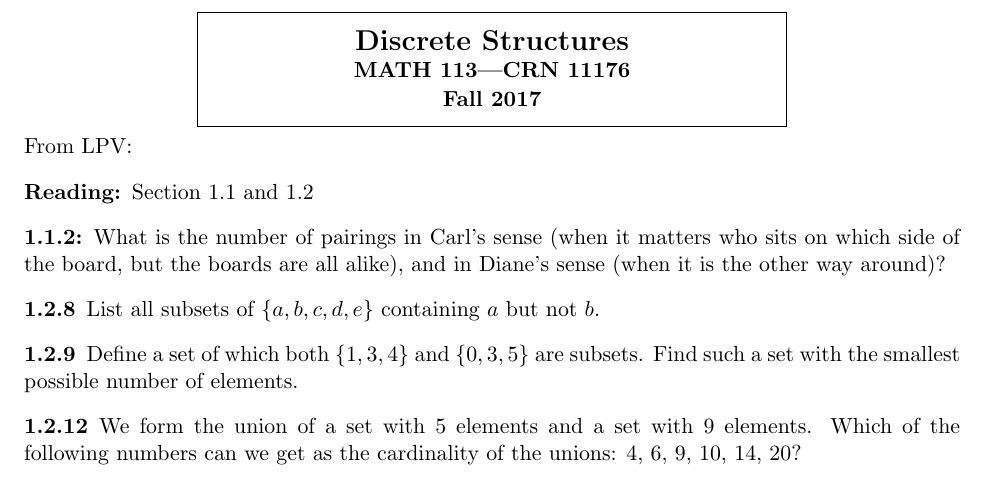
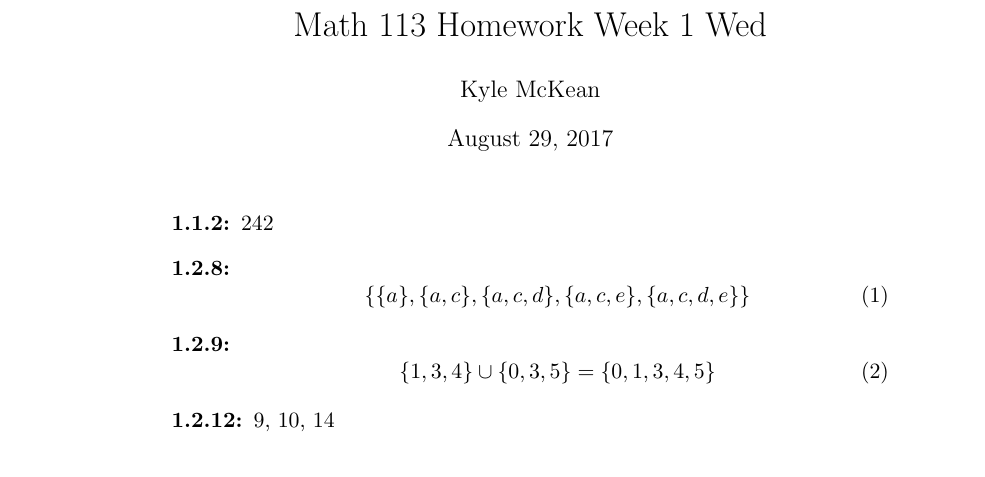
Before and after one commit to aljce/reed, a LaTeX problem sheet (math113/homework/1w.tex): part of the page, cut at the place of the change. Compiled offline with pdfLaTeX.

Commit message:
math113-homework: close to solved

```diff
--- a/math113/homework/1w.tex
+++ b/math113/homework/1w.tex
@@ -36,39 +1,19 @@
+\documentclass[11pt]{article}
+\usepackage{mathtools}
+\author{Kyle McKean}
+\title{Math 113 Homework Week 1 Wed}
 \begin{document}
-
-%###############################################################################
-%
-\thispagestyle{plain}
-%
-\addtolength{\topmargin}{-.40in}
-\centerline{
-  \framebox{\parbox{4.0in}{
-    \vspace{6pt}
-     \begin{centering}
-             \Large       \bf \coursename \\
-             \normalsize  \bf MATH \coursenumber---CRN \crn \\[1pt]
-             \normalsize  \bf \quarter           \\[1pt]
-      \end{centering}
-    \vspace{6pt}
-  }}
-}
-%
-\vspace{5pt}
-
-%===============================================================================
-From LPV:
+\maketitle
 \begin{description}
-\item[Reading:] Section 1.1 and 1.2
-\item[1.1.2:] What is the number of pairings in Carl's sense (when it matters who sits on which side of the board, but the boards are all alike), and in Diane's sense (when it is the other way around)?
-\item[1.2.8] List all subsets of $\{a,b,c,d,e\}$ containing $a$ but not $b$.
-
-\item[1.2.9] Define a set of which both $\{1,3,4\}$ and $\{0,3,5\}$ are subsets. Find such a set with the smallest possible number of elements.
-
-\item[1.2.12] We form the union of a set with 5 elements and a set with 9 elements. Which of the following numbers can we get as the cardinality of the unions: 4, 6, 9, 10, 14, 20?
+  \item[1.1.2:] 242
+  \item[1.2.8:]
+    \begin{equation}
+      \{ \{ a \}, \{ a, c \}, \{ a, c, d \}, \{ a, c, e \}, \{ a, c, d, e \} \}
+    \end{equation}
+  \item[1.2.9:]
+    \begin{equation}
+      \{ 1, 3, 4 \} \cup \{ 0, 3, 5 \} = \{ 0, 1, 3, 4, 5 \}
+    \end{equation}
+  \item[1.2.12:] 9, 10, 14
 \end{description}
-%=============================================================================
-
-%###############################################################################
-
 \end{document}
-
-%###############################################################################
```
Also changed, not shown: math113/homework/1w.pdf (deleted), math113/homework/1w.tex (35 more changed lines).
